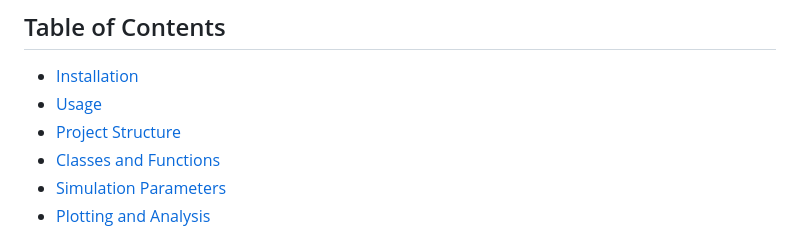
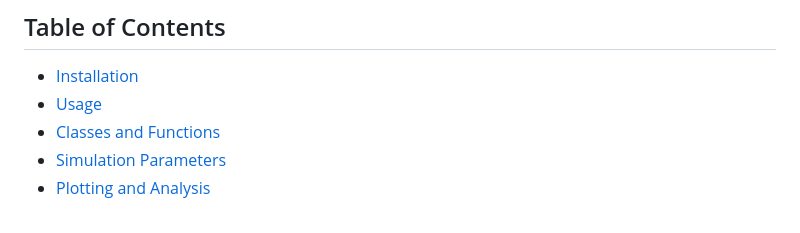
Before and after one commit to dylantirandaz/NuclearFissionSimulator, a Markdown page: README.md, the part around the change. Drawn GitHub-style.

```diff
--- a/README.md
+++ b/README.md
@@ -6,7 +6,6 @@ This project simulates neutron transport and nuclear fission processes using a M
 
 - [Installation](#installation)
 - [Usage](#usage)
-- [Project Structure](#project-structure)
 - [Classes and Functions](#classes-and-functions)
 - [Simulation Parameters](#simulation-parameters)
 - [Plotting and Analysis](#plotting-and-analysis)
```
